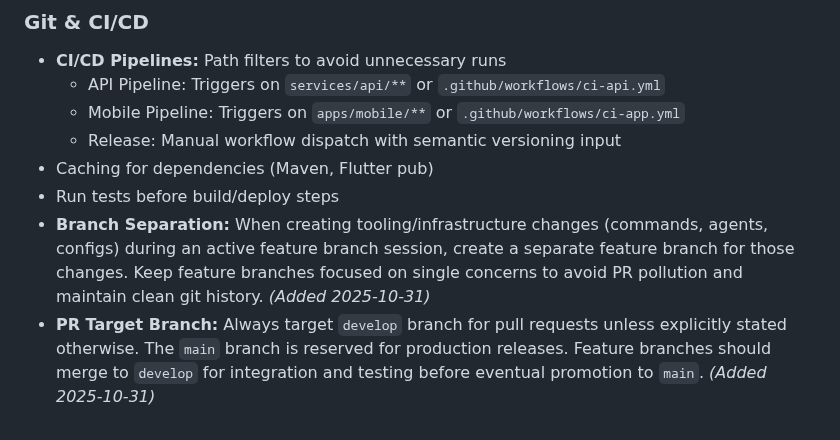
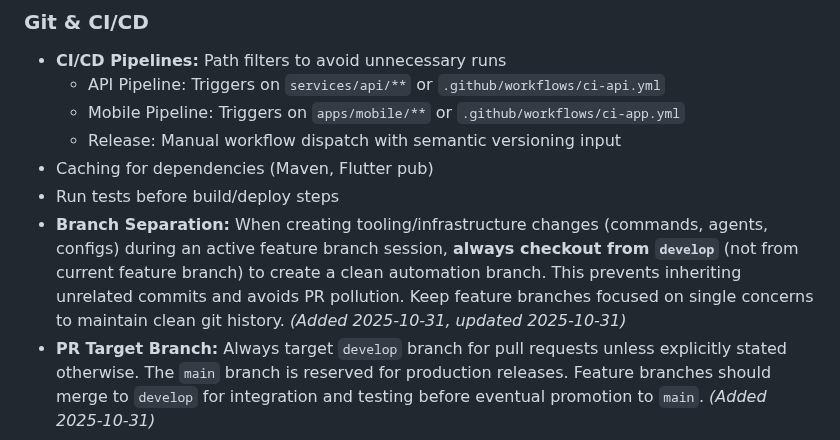
Before and after one commit to lucasxf/wine-reviewer, a Markdown page: CLAUDE.md, the part around the change. Drawn GitHub-style.

Commit message:
docs: Update branch separation directive - require checkout from develop
Adds critical detail to prevent PR pollution: always checkout from develop
(not current feature branch) when creating automation/tooling branches.

Prevents inheriting unrelated commits from active feature work.
Learned from PR #11 pollution incident.

🤖 Generated with [Claude Code](https://claude.com/claude-code)

Co-Authored-By: Claude <noreply@anthropic.com>

```diff
--- a/CLAUDE.md
+++ b/CLAUDE.md
@@ -147,7 +147,7 @@ wine-reviewer/
   - Release: Manual workflow dispatch with semantic versioning input
 - Caching for dependencies (Maven, Flutter pub)
 - Run tests before build/deploy steps
-- **Branch Separation:** When creating tooling/infrastructure changes (commands, agents, configs) during an active feature branch session, create a separate feature branch for those changes. Keep feature branches focused on single concerns to avoid PR pollution and maintain clean git history. *(Added 2025-10-31)*
+- **Branch Separation:** When creating tooling/infrastructure changes (commands, agents, configs) during an active feature branch session, **always checkout from `develop`** (not from current feature branch) to create a clean automation branch. This prevents inheriting unrelated commits and avoids PR pollution. Keep feature branches focused on single concerns to maintain clean git history. *(Added 2025-10-31, updated 2025-10-31)*
 - **PR Target Branch:** Always target `develop` branch for pull requests unless explicitly stated otherwise. The `main` branch is reserved for production releases. Feature branches should merge to `develop` for integration and testing before eventual promotion to `main`. *(Added 2025-10-31)*
 
 ### Docker
```
